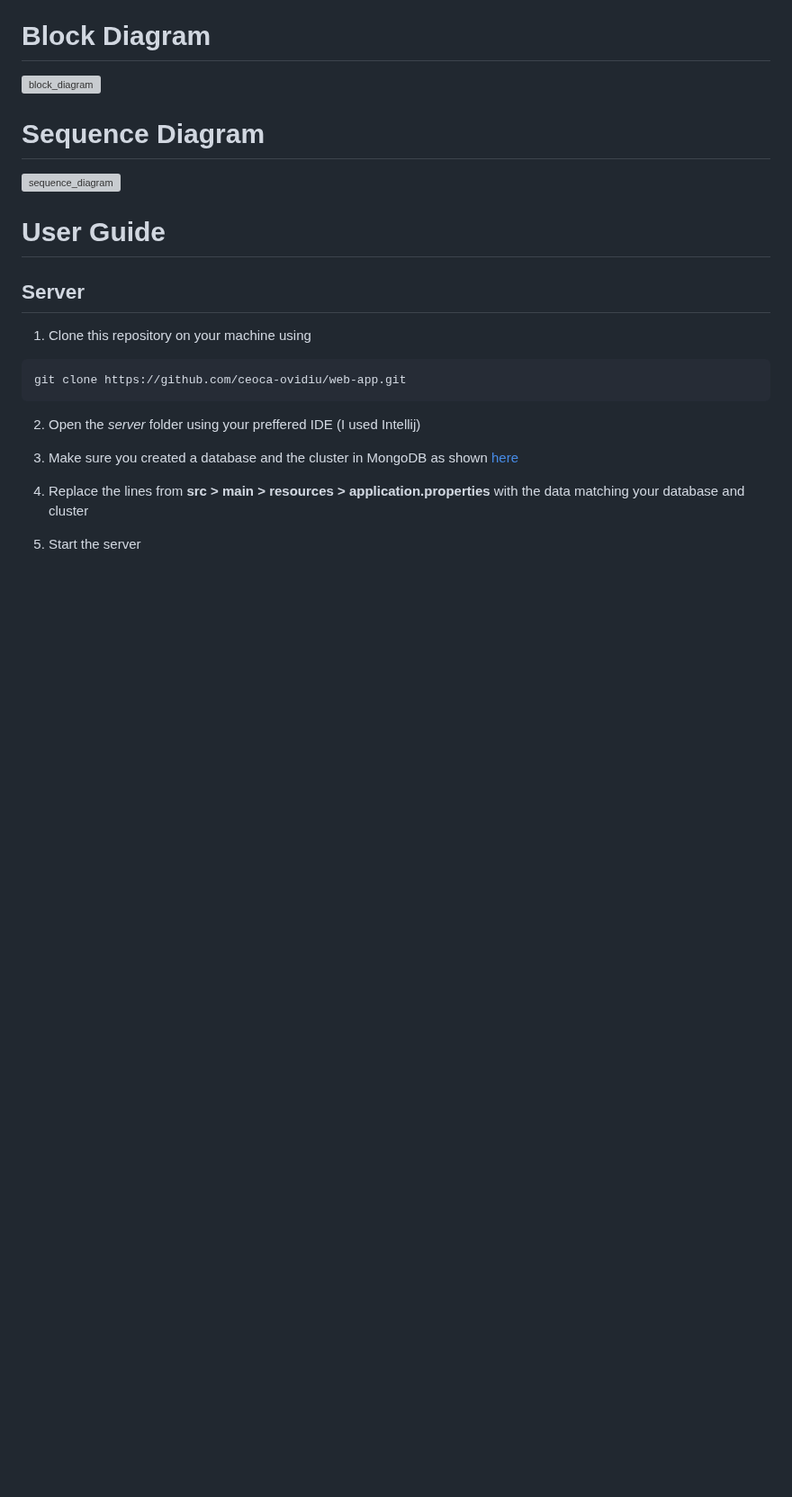
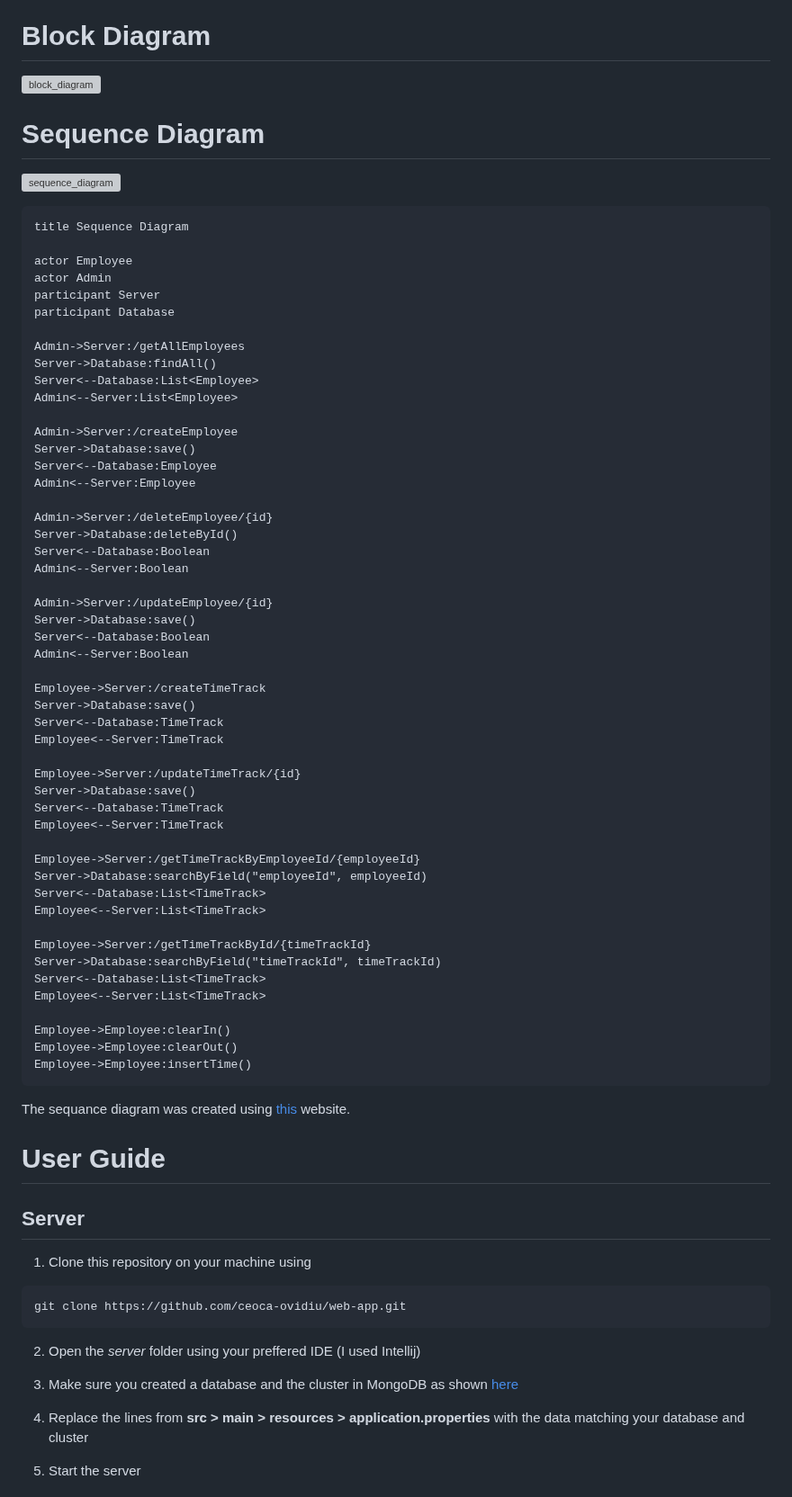
Before and after one commit to ceoca-ovidiu/web-app, a Markdown page: README.md, the part around the change. Shown at 90% size. Rendered like a GitHub page; blank space fills up the shorter version; grey boxes are pictures that could not be loaded.

````diff
--- a/README.md
+++ b/README.md
@@ -64,6 +64,59 @@ of **Spring Boot** framework. All the data is stored in a **MongoDB** database u
 
 ![sequence_diagram](media/sequence_diagram.svg)
 
+```
+title Sequence Diagram
+
+actor Employee
+actor Admin
+participant Server
+participant Database
+
+Admin->Server:/getAllEmployees
+Server->Database:findAll()
+Server<--Database:List<Employee>
+Admin<--Server:List<Employee>
+
+Admin->Server:/createEmployee
+Server->Database:save()
+Server<--Database:Employee
+Admin<--Server:Employee
+
+Admin->Server:/deleteEmployee/{id}
+Server->Database:deleteById()
+Server<--Database:Boolean
+Admin<--Server:Boolean
+
+Admin->Server:/updateEmployee/{id}
+Server->Database:save()
+Server<--Database:Boolean
+Admin<--Server:Boolean
+
+Employee->Server:/createTimeTrack
+Server->Database:save()
+Server<--Database:TimeTrack
+Employee<--Server:TimeTrack
+
+Employee->Server:/updateTimeTrack/{id}
+Server->Database:save()
+Server<--Database:TimeTrack
+Employee<--Server:TimeTrack
+
+Employee->Server:/getTimeTrackByEmployeeId/{employeeId}
+Server->Database:searchByField("employeeId", employeeId)
+Server<--Database:List<TimeTrack>
+Employee<--Server:List<TimeTrack>
+
+Employee->Server:/getTimeTrackById/{timeTrackId}
+Server->Database:searchByField("timeTrackId", timeTrackId)
+Server<--Database:List<TimeTrack>
+Employee<--Server:List<TimeTrack>
+
+Employee->Employee:clearIn()
+Employee->Employee:clearOut()
+Employee->Employee:insertTime()
+```
+The sequance diagram was created using [this](https://sequencediagram.org) website.
 # User Guide
 ## Server
 
````
